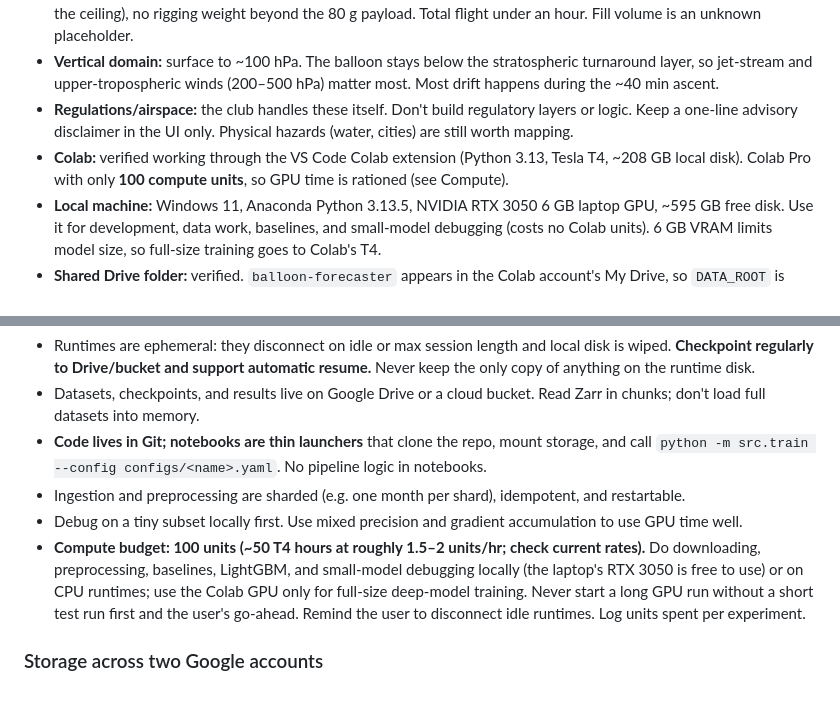
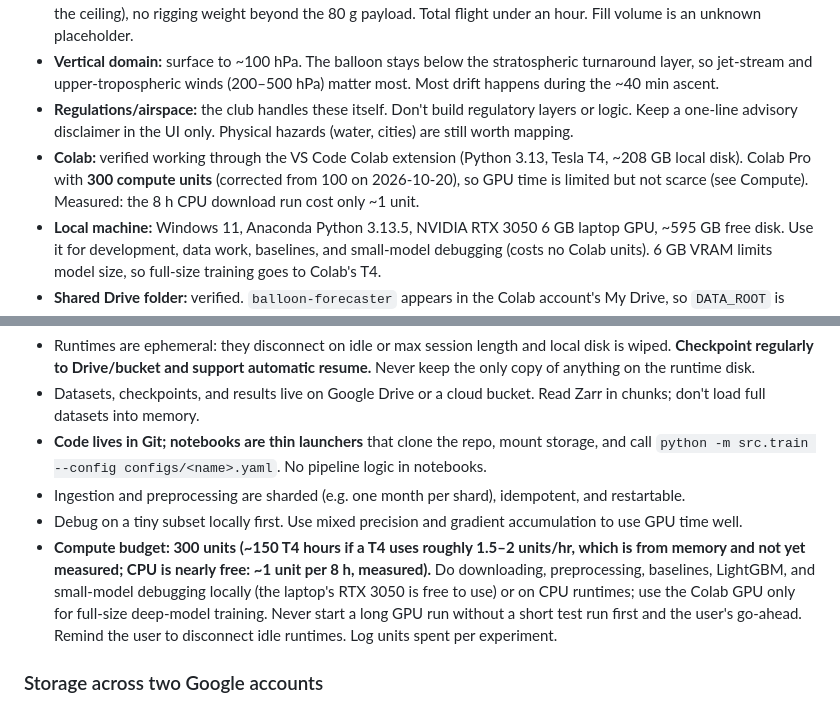
Before and after one commit to sakethd4/balloon-launch-forecaster, a Markdown page: CLAUDE.md, 2 parts joined by grey strips. Drawn GitHub-style.

Commit message:
Update Colab budget: 300 units, CPU run cost ~1 unit
Co-Authored-By: Claude Sonnet 5.5 <noreply@anthropic.com>

```diff
--- a/CLAUDE.md
+++ b/CLAUDE.md
@@ -14,7 +14,7 @@ Early build. Done so far: conda env `balloon` (Python 3.11, light packages only;
 - **Balloon:** 50 g latex (typically tops out ~50,000 ft), helium, payload ~80 g. Target ceiling ~45,000 ft (~13.7 km). Target ascent **350 m/min (~5.8 m/s)**, about 40 min to the ceiling. Parachute descent ~**15 m/s average** (~15 min from the ceiling), no rigging weight beyond the 80 g payload. Total flight under an hour. Fill volume is an unknown placeholder.
 - **Vertical domain:** surface to ~100 hPa. The balloon stays below the stratospheric turnaround layer, so jet-stream and upper-tropospheric winds (200–500 hPa) matter most. Most drift happens during the ~40 min ascent.
 - **Regulations/airspace:** the club handles these itself. Don't build regulatory layers or logic. Keep a one-line advisory disclaimer in the UI only. Physical hazards (water, cities) are still worth mapping.
-- **Colab:** verified working through the VS Code Colab extension (Python 3.13, Tesla T4, ~208 GB local disk). Colab Pro with only **100 compute units**, so GPU time is rationed (see Compute).
+- **Colab:** verified working through the VS Code Colab extension (Python 3.13, Tesla T4, ~208 GB local disk). Colab Pro with **300 compute units** (corrected from 100 on 2026-10-20), so GPU time is limited but not scarce (see Compute). Measured: the 8 h CPU download run cost only ~1 unit.
 - **Local machine:** Windows 11, Anaconda Python 3.13.5, NVIDIA RTX 3050 6 GB laptop GPU, ~595 GB free disk. Use it for development, data work, baselines, and small-model debugging (costs no Colab units). 6 GB VRAM limits model size, so full-size training goes to Colab's T4.
 - **Shared Drive folder:** verified. `balloon-forecaster` appears in the Colab account's My Drive, so `DATA_ROOT` is `/content/drive/MyDrive/balloon-forecaster`.
 - **Storage:** ~1 TB Google Drive, owned by a *different* Google account than the Colab account (see below).
@@ -53,7 +53,7 @@ Training runs on Colab. Design everything around its constraints:
 - **Code lives in Git; notebooks are thin launchers** that clone the repo, mount storage, and call `python -m src.train --config configs/<name>.yaml`. No pipeline logic in notebooks.
 - Ingestion and preprocessing are sharded (e.g. one month per shard), idempotent, and restartable.
 - Debug on a tiny subset locally first. Use mixed precision and gradient accumulation to use GPU time well.
-- **Compute budget: 100 units (~50 T4 hours at roughly 1.5–2 units/hr; check current rates).** Do downloading, preprocessing, baselines, LightGBM, and small-model debugging locally (the laptop's RTX 3050 is free to use) or on CPU runtimes; use the Colab GPU only for full-size deep-model training. Never start a long GPU run without a short test run first and the user's go-ahead. Remind the user to disconnect idle runtimes. Log units spent per experiment.
+- **Compute budget: 300 units (~150 T4 hours if a T4 uses roughly 1.5–2 units/hr, which is from memory and not yet measured; CPU is nearly free: ~1 unit per 8 h, measured).** Do downloading, preprocessing, baselines, LightGBM, and small-model debugging locally (the laptop's RTX 3050 is free to use) or on CPU runtimes; use the Colab GPU only for full-size deep-model training. Never start a long GPU run without a short test run first and the user's go-ahead. Remind the user to disconnect idle runtimes. Log units spent per experiment.
 
 ### Storage across two Google accounts
 
```
Also changed, not shown: PROJECT.md (+2 -2 lines).
